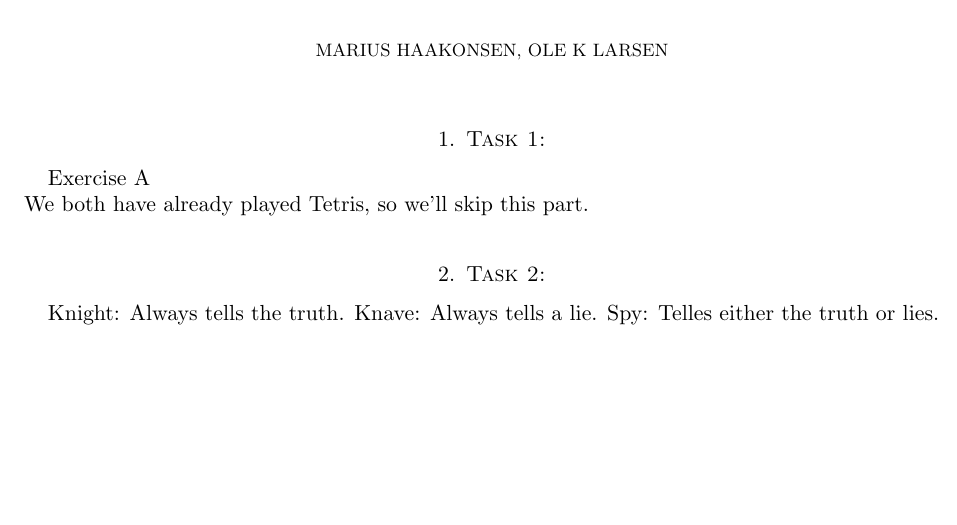
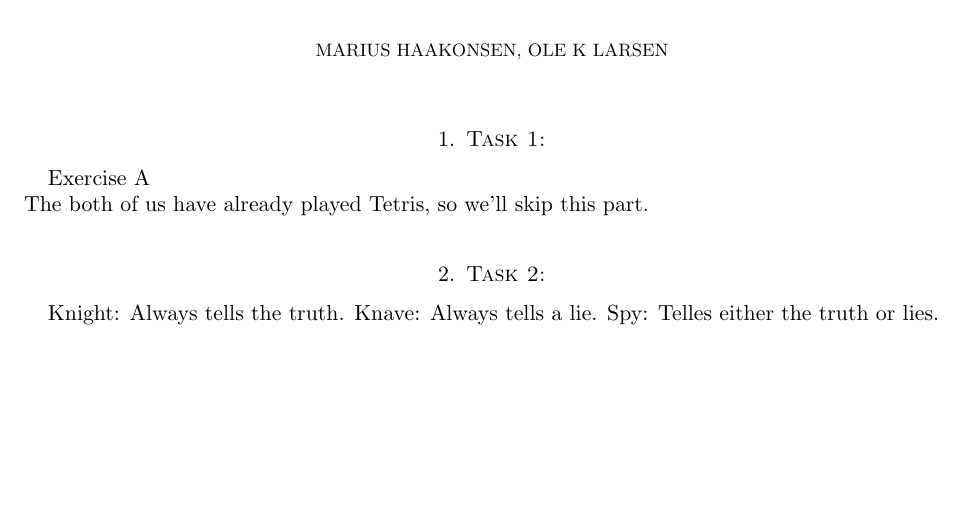
Before and after one commit to Mariushaak/handin_2, a LaTeX paper (handin_2.tex): part of the page, cut so that both start at the same text. Compiled offline with pdfLaTeX.

Commit message:
Update handin_2.tex

```diff
--- a/handin_2.tex
+++ b/handin_2.tex
@@ -16,7 +16,7 @@
 \section{Task 1:}
 
 Exercise A  \\
-We both have already played Tetris, so we'll skip this part.  \\
+The both of us have already played Tetris, so we'll skip this part.  \\
 
 
 
```
